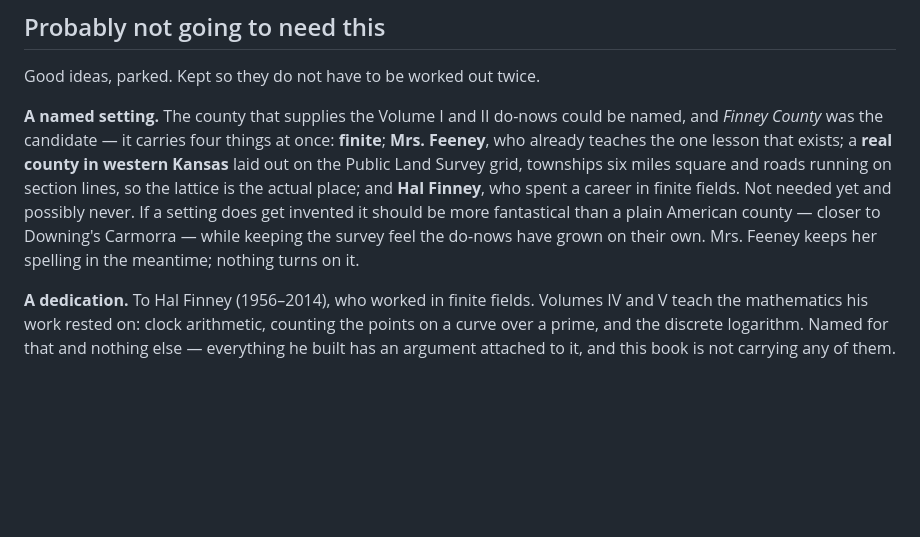
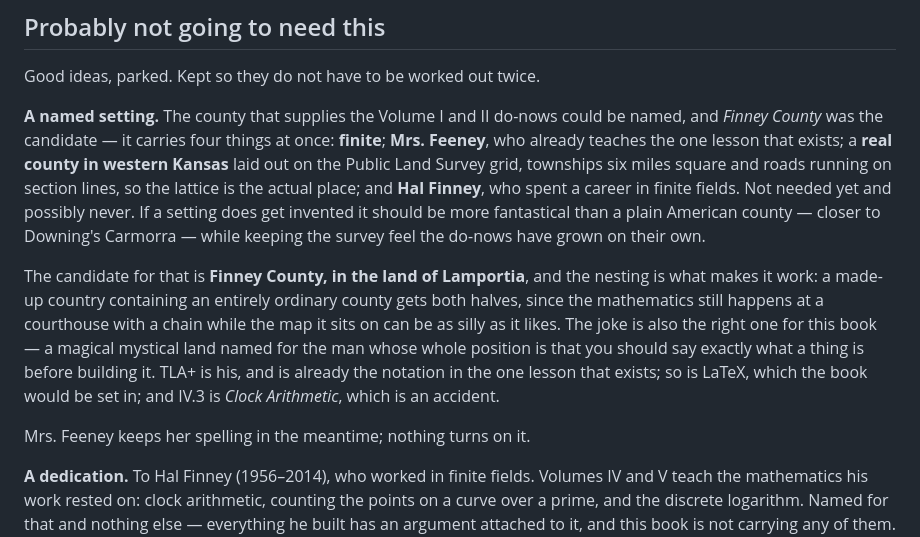
Before and after one commit to tphyahoo/circles, a Markdown page: docs/table-of-contents.md, the part around the change. Rendered like a GitHub page; blank space fills up the shorter version.

Commit message:
Lamportia
Parked with the rest of the setting note. The nesting is what makes it work: a
made-up country containing an entirely ordinary county gets both halves that were
wanted -- fantastical on the map, courthouse-and-chain on the ground.

And the joke fits the book, since it is a magical mystical land named for the man
whose position is that you should say exactly what a thing is before building it.
TLA+ is his and is already the notation in the one written lesson; LaTeX is his
and the book would be set in it; and IV.3 being Clock Arithmetic is a coincidence
nobody arranged.

Still parked. Still not needed.

Co-Authored-By: Claude Opus 5 (1M context) <noreply@anthropic.com>

```diff
--- a/docs/table-of-contents.md
+++ b/docs/table-of-contents.md
@@ -579,7 +579,18 @@ square and roads running on section lines, so the lattice is the actual place; a
 **Hal Finney**, who spent a career in finite fields. Not needed yet and possibly never.
 If a setting does get invented it should be more fantastical than a plain American
 county — closer to Downing's Carmorra — while keeping the survey feel the do-nows have
-grown on their own. Mrs. Feeney keeps her spelling in the meantime; nothing turns on it.
+grown on their own.
+
+The candidate for that is **Finney County, in the land of Lamportia**, and the nesting
+is what makes it work: a made-up country containing an entirely ordinary county gets
+both halves, since the mathematics still happens at a courthouse with a chain while the
+map it sits on can be as silly as it likes. The joke is also the right one for this book
+— a magical mystical land named for the man whose whole position is that you should say
+exactly what a thing is before building it. TLA+ is his, and is already the notation in
+the one lesson that exists; so is LaTeX, which the book would be set in; and IV.3 is
+*Clock Arithmetic*, which is an accident.
+
+Mrs. Feeney keeps her spelling in the meantime; nothing turns on it.
 
 **A dedication.** To Hal Finney (1956–2014), who worked in finite fields. Volumes IV
 and V teach the mathematics his work rested on: clock arithmetic, counting the points on
```
